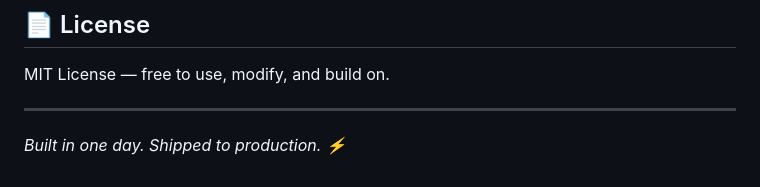
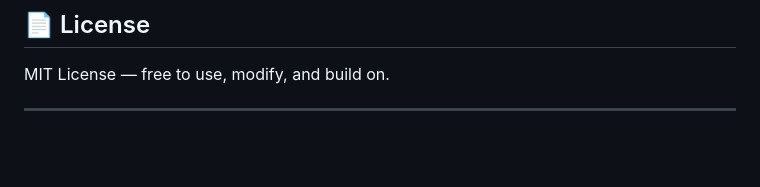
Before and after one commit to atharva-gore22/pocketmind, a Markdown page: README.md, the part around the change. Drawn GitHub-style; blank space fills up the shorter version.

```diff
--- a/README.md
+++ b/README.md
@@ -162,5 +162,3 @@ First Year Engineering Student — PVGCOETM, Pune
 MIT License — free to use, modify, and build on.
 
 ---
-
-*Built in one day. Shipped to production. ⚡*
```
